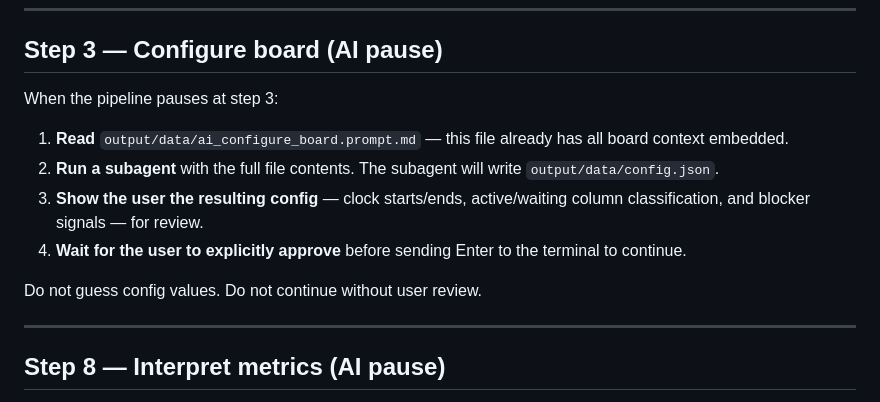
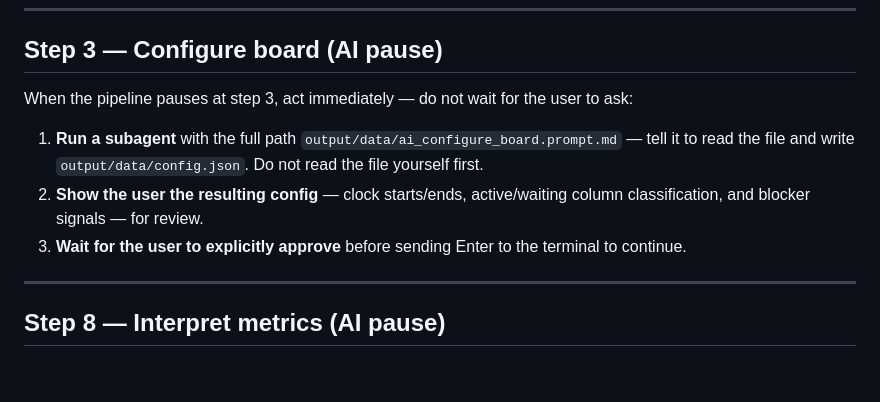
Before and after one commit to asos-davidmichel/ai-flow-metrics, a Markdown page: .github/copilot-instructions.md, the part around the change. Rendered like a GitHub page; blank space fills up the shorter version.

Commit message:
Auto-trigger subagent at step 3 without waiting for user to ask

```diff
--- a/.github/copilot-instructions.md
+++ b/.github/copilot-instructions.md
@@ -26,14 +26,11 @@ Step 9  Re-generate dashboard with insights
 
 ## Step 3 — Configure board (AI pause)
 
-When the pipeline pauses at step 3:
+When the pipeline pauses at step 3, act immediately — do not wait for the user to ask:
 
-1. **Read** `output/data/ai_configure_board.prompt.md` — this file already has all board context embedded.
-2. **Run a subagent** with the full file contents. The subagent will write `output/data/config.json`.
-3. **Show the user the resulting config** — clock starts/ends, active/waiting column classification, and blocker signals — for review.
-4. **Wait for the user to explicitly approve** before sending Enter to the terminal to continue.
-
-Do not guess config values. Do not continue without user review.
+1. **Run a subagent** with the full path `output/data/ai_configure_board.prompt.md` — tell it to read the file and write `output/data/config.json`. Do not read the file yourself first.
+2. **Show the user the resulting config** — clock starts/ends, active/waiting column classification, and blocker signals — for review.
+3. **Wait for the user to explicitly approve** before sending Enter to the terminal to continue.
 
 ---
 
```
